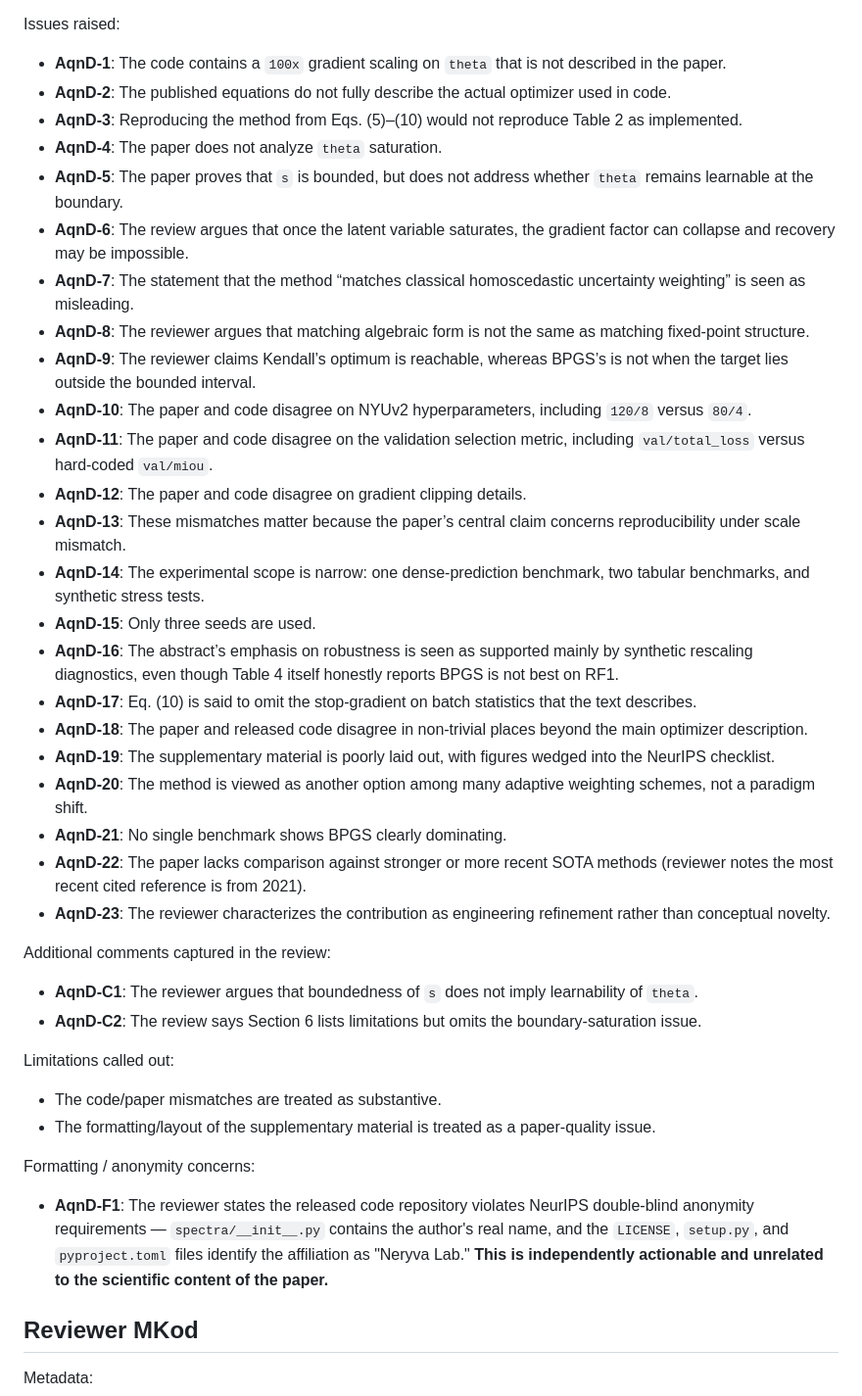
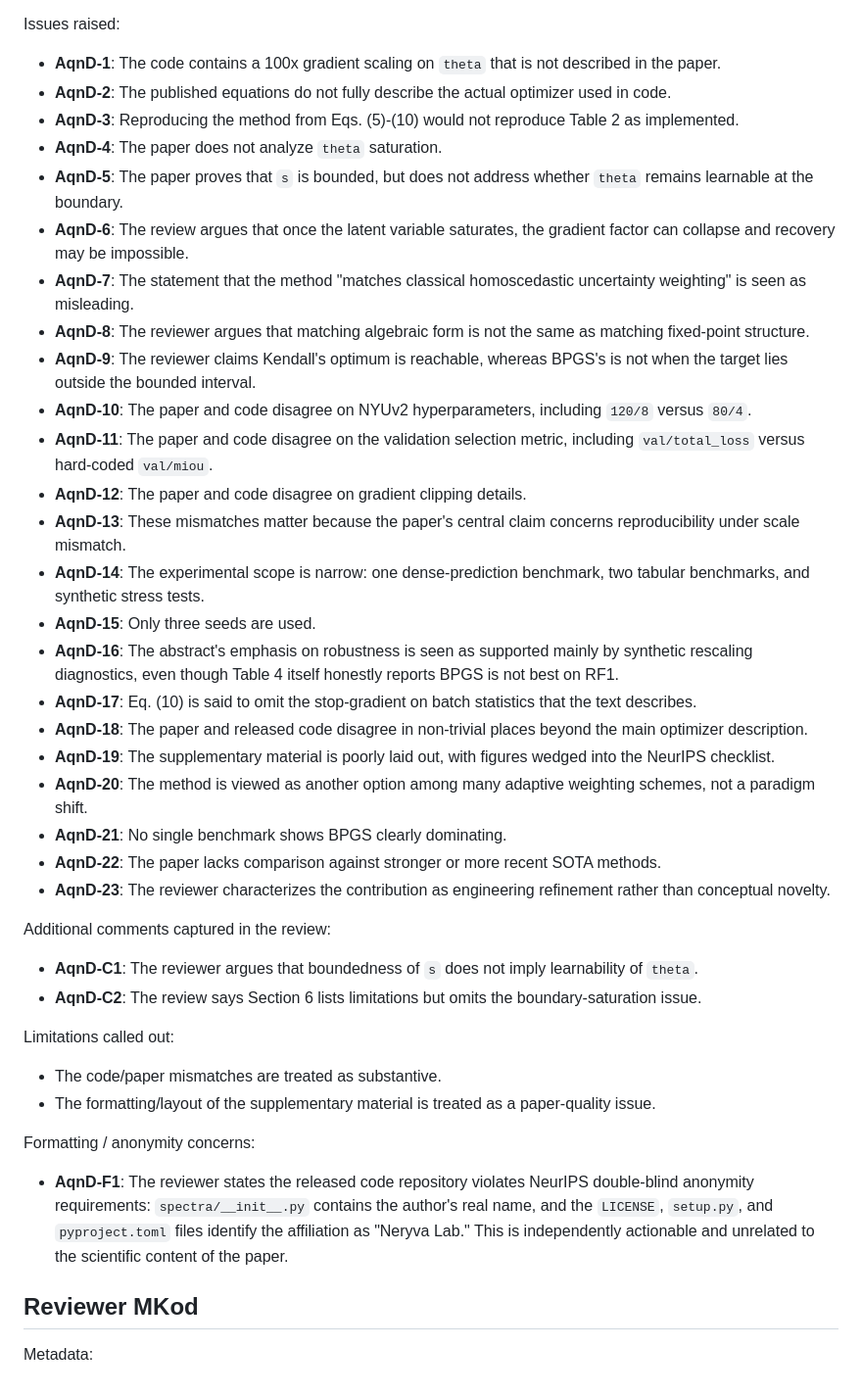
Before and after one commit to neryva-lab/spectra, a Markdown page: dev_docs/addressing_reviews/reviewers.md, the part around one of its changes. Shown at 98% size. GitHub-like rendering.

```diff
--- a/dev_docs/addressing_reviews/reviewers.md
+++ b/dev_docs/addressing_reviews/reviewers.md
@@ -98,28 +98,28 @@ Summary of the review:
 - The reviewer treats the work as an incremental refinement rather than a major conceptual advance.
 
 Issues raised:
-- **AqnD-1**: The code contains a `100x` gradient scaling on `theta` that is not described in the paper.
+- **AqnD-1**: The code contains a 100x gradient scaling on `theta` that is not described in the paper.
 - **AqnD-2**: The published equations do not fully describe the actual optimizer used in code.
-- **AqnD-3**: Reproducing the method from Eqs. (5)–(10) would not reproduce Table 2 as implemented.
+- **AqnD-3**: Reproducing the method from Eqs. (5)-(10) would not reproduce Table 2 as implemented.
 - **AqnD-4**: The paper does not analyze `theta` saturation.
 - **AqnD-5**: The paper proves that `s` is bounded, but does not address whether `theta` remains learnable at the boundary.
 - **AqnD-6**: The review argues that once the latent variable saturates, the gradient factor can collapse and recovery may be impossible.
-- **AqnD-7**: The statement that the method “matches classical homoscedastic uncertainty weighting” is seen as misleading.
+- **AqnD-7**: The statement that the method "matches classical homoscedastic uncertainty weighting" is seen as misleading.
 - **AqnD-8**: The reviewer argues that matching algebraic form is not the same as matching fixed-point structure.
-- **AqnD-9**: The reviewer claims Kendall’s optimum is reachable, whereas BPGS’s is not when the target lies outside the bounded interval.
+- **AqnD-9**: The reviewer claims Kendall's optimum is reachable, whereas BPGS's is not when the target lies outside the bounded interval.
 - **AqnD-10**: The paper and code disagree on NYUv2 hyperparameters, including `120/8` versus `80/4`.
 - **AqnD-11**: The paper and code disagree on the validation selection metric, including `val/total_loss` versus hard-coded `val/miou`.
 - **AqnD-12**: The paper and code disagree on gradient clipping details.
-- **AqnD-13**: These mismatches matter because the paper’s central claim concerns reproducibility under scale mismatch.
+- **AqnD-13**: These mismatches matter because the paper's central claim concerns reproducibility under scale mismatch.
 - **AqnD-14**: The experimental scope is narrow: one dense-prediction benchmark, two tabular benchmarks, and synthetic stress tests.
 - **AqnD-15**: Only three seeds are used.
-- **AqnD-16**: The abstract’s emphasis on robustness is seen as supported mainly by synthetic rescaling diagnostics, even though Table 4 itself honestly reports BPGS is not best on RF1.
+- **AqnD-16**: The abstract's emphasis on robustness is seen as supported mainly by synthetic rescaling diagnostics, even though Table 4 itself honestly reports BPGS is not best on RF1.
 - **AqnD-17**: Eq. (10) is said to omit the stop-gradient on batch statistics that the text describes.
 - **AqnD-18**: The paper and released code disagree in non-trivial places beyond the main optimizer description.
 - **AqnD-19**: The supplementary material is poorly laid out, with figures wedged into the NeurIPS checklist.
 - **AqnD-20**: The method is viewed as another option among many adaptive weighting schemes, not a paradigm shift.
 - **AqnD-21**: No single benchmark shows BPGS clearly dominating.
-- **AqnD-22**: The paper lacks comparison against stronger or more recent SOTA methods (reviewer notes the most recent cited reference is from 2021).
+- **AqnD-22**: The paper lacks comparison against stronger or more recent SOTA methods.
 - **AqnD-23**: The reviewer characterizes the contribution as engineering refinement rather than conceptual novelty.
 
 Additional comments captured in the review:
@@ -131,7 +131,7 @@ Limitations called out:
 - The formatting/layout of the supplementary material is treated as a paper-quality issue.
 
 Formatting / anonymity concerns:
-- **AqnD-F1**: The reviewer states the released code repository violates NeurIPS double-blind anonymity requirements — `spectra/__init__.py` contains the author's real name, and the `LICENSE`, `setup.py`, and `pyproject.toml` files identify the affiliation as "Neryva Lab." **This is independently actionable and unrelated to the scientific content of the paper.**
+- **AqnD-F1**: The reviewer states the released code repository violates NeurIPS double-blind anonymity requirements: `spectra/__init__.py` contains the author's real name, and the `LICENSE`, `setup.py`, and `pyproject.toml` files identify the affiliation as "Neryva Lab." This is independently actionable and unrelated to the scientific content of the paper.
 
 ## Reviewer MKod
 
```
Also changed, not shown: other parts of dev_docs/addressing_reviews/reviewers.md (+7 -7 lines), dev_docs/addressing_reviews/review_ledger.md (added, +272 -0 lines).
